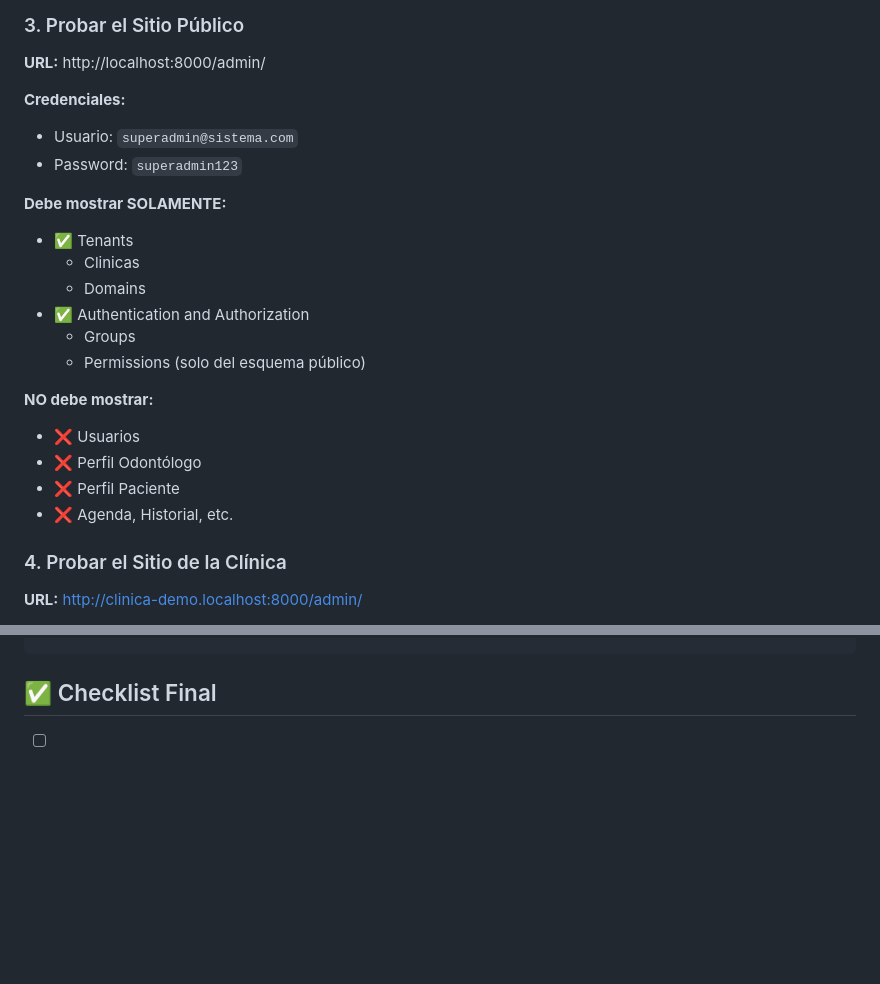
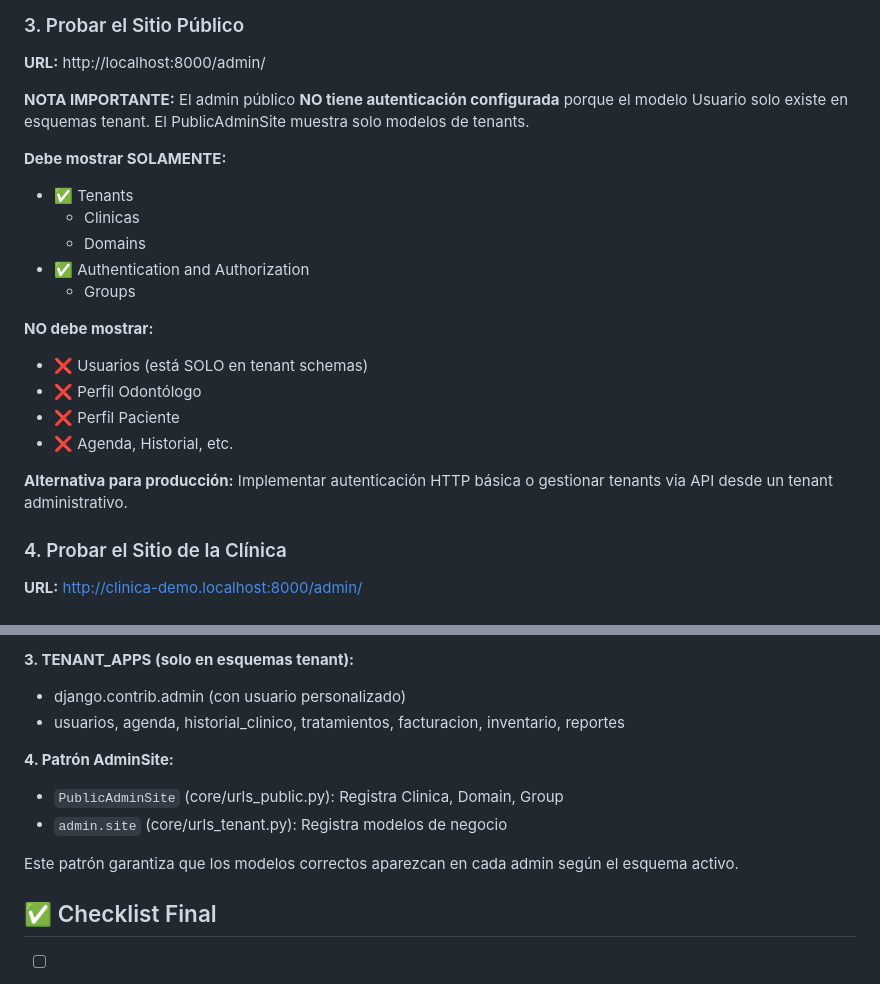
Before and after one commit to Camila-V1/ClinicaDental-backend2, a Markdown page: VERIFICACION.md, 2 parts joined by grey strips. Drawn GitHub-style; blank space fills up the shorter version.

```diff
--- a/VERIFICACION.md
+++ b/VERIFICACION.md
@@ -27,9 +27,7 @@ python manage.py runserver
 
 **URL:** http://localhost:8000/admin/
 
-**Credenciales:**
-- Usuario: `superadmin@sistema.com`
-- Password: `superadmin123`
+**NOTA IMPORTANTE:** El admin público **NO tiene autenticación configurada** porque el modelo Usuario solo existe en esquemas tenant. El PublicAdminSite muestra solo modelos de tenants.
 
 **Debe mostrar SOLAMENTE:**
 - ✅ Tenants
@@ -37,13 +35,14 @@ python manage.py runserver
   - Domains
 - ✅ Authentication and Authorization
   - Groups
-  - Permissions (solo del esquema público)
 
 **NO debe mostrar:**
-- ❌ Usuarios
+- ❌ Usuarios (está SOLO en tenant schemas)
 - ❌ Perfil Odontólogo
 - ❌ Perfil Paciente
 - ❌ Agenda, Historial, etc.
+
+**Alternativa para producción:** Implementar autenticación HTTP básica o gestionar tenants via API desde un tenant administrativo.
 
 ### 4. Probar el Sitio de la Clínica
 
@@ -144,3 +173,12 @@ curl -X POST http://clinica-demo.localhost:8000/api/token/ \
+**3. TENANT_APPS (solo en esquemas tenant):**
+- django.contrib.admin (con usuario personalizado)
+- usuarios, agenda, historial_clinico, tratamientos, facturacion, inventario, reportes
+
+**4. Patrón AdminSite:**
+- `PublicAdminSite` (core/urls_public.py): Registra Clinica, Domain, Group
+- `admin.site` (core/urls_tenant.py): Registra modelos de negocio
+
+Este patrón garantiza que los modelos correctos aparezcan en cada admin según el esquema activo.
 
 ## ✅ Checklist Final
 
```
Also changed, not shown: other parts of VERIFICACION.md (+36 -6 lines).
